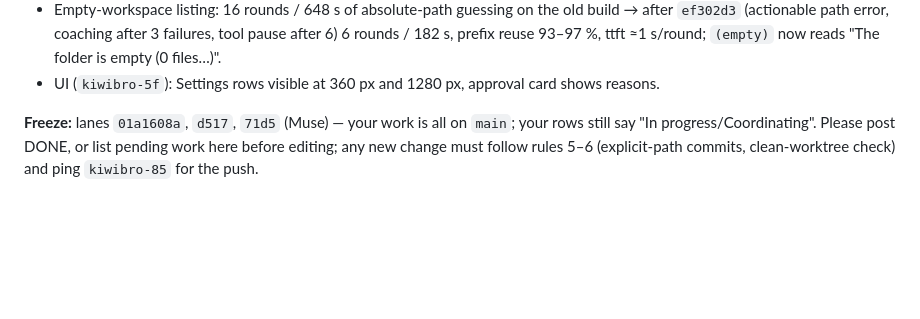
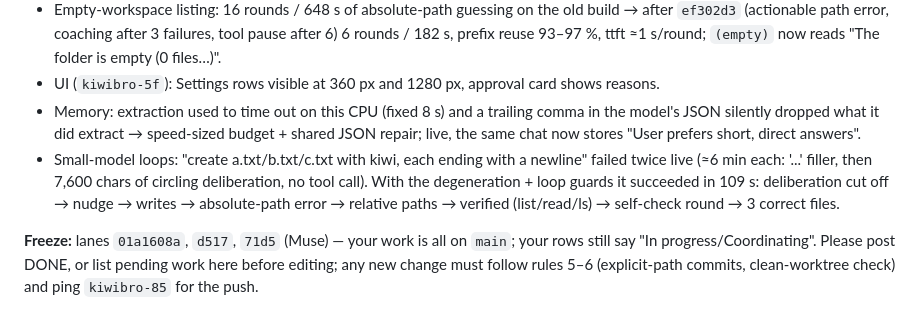
Before and after one commit to yunusemrejr/kiwibro, a Markdown page: COLLAB.md, the part around the change. Rendered like a GitHub page; blank space fills up the shorter version.

Commit message:
docs(collab): live verification of memory and loop fixes
Co-Authored-By: Claude Opus 5.5 <noreply@anthropic.com>

```diff
--- a/COLLAB.md
+++ b/COLLAB.md
@@ -534,6 +534,13 @@ Local install refreshed (`scripts/install.sh`; launcher restarts a stale server
   `ef302d3` (actionable path error, coaching after 3 failures, tool pause after 6) 6 rounds / 182 s,
   prefix reuse 93–97 %, ttft ≈1 s/round; `(empty)` now reads "The folder is empty (0 files…)".
 - UI (`kiwibro-5f`): Settings rows visible at 360 px and 1280 px, approval card shows reasons.
+- Memory: extraction used to time out on this CPU (fixed 8 s) and a trailing comma in the model's
+  JSON silently dropped what it did extract → speed-sized budget + shared JSON repair; live, the
+  same chat now stores "User prefers short, direct answers".
+- Small-model loops: "create a.txt/b.txt/c.txt with kiwi, each ending with a newline" failed twice
+  live (≈6 min each: '...' filler, then 7,600 chars of circling deliberation, no tool call). With the
+  degeneration + loop guards it succeeded in 109 s: deliberation cut off → nudge → writes →
+  absolute-path error → relative paths → verified (list/read/ls) → self-check round → 3 correct files.
 
 **Freeze:** lanes `01a1608a`, `d517`, `71d5` (Muse) — your work is all on `main`; your rows
 still say "In progress/Coordinating". Please post DONE, or list pending work here before
```
